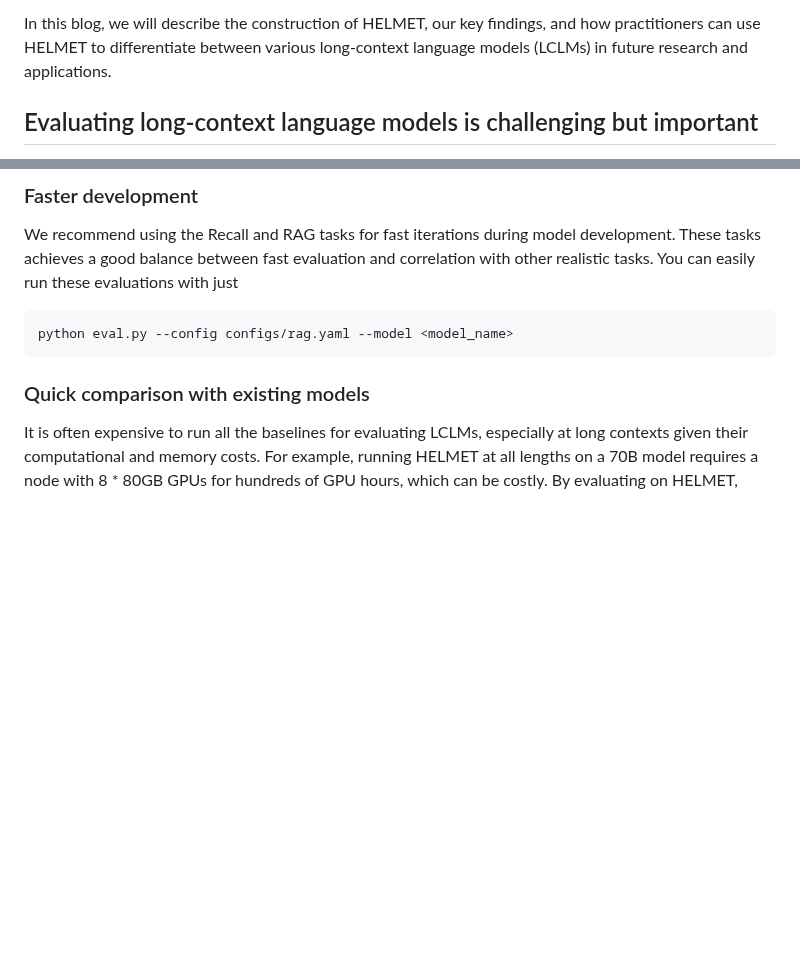
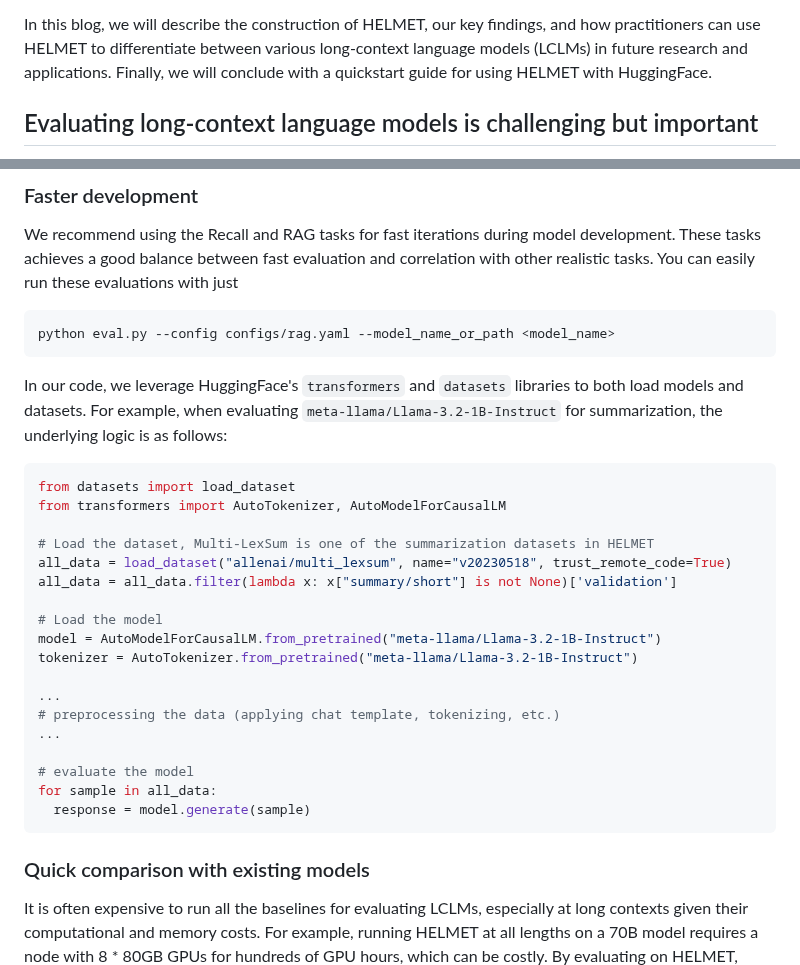
Before and after one commit to princeton-nlp/HELMET, a Markdown page: helmet.md, 2 parts joined by grey strips. GitHub-like rendering; blank space fills up the shorter version.

Commit message:
update blog

````diff
--- a/helmet.md
+++ b/helmet.md
@@ -23,6 +23,7 @@ Since we first released HELMET last October, there has been more development on
 After the initial release, we have added more models to our evaluation suite and conducted additional analyses. We are excited to share our new results and present HELMET at ICLR 2025!
 
 In this blog, we will describe the construction of HELMET, our key findings, and how practitioners can use HELMET to differentiate between various long-context language models (LCLMs) in future research and applications.
+Finally, we will conclude with a quickstart guide for using HELMET with HuggingFace.
 
 ## Evaluating long-context language models is challenging but important
 
@@ -167,9 +168,33 @@ There are many practical reasons to use HELMET as well:
 We recommend using the Recall and RAG tasks for fast iterations during model development.
 These tasks achieves a good balance between fast evaluation and correlation with other realistic tasks.
 You can easily run these evaluations with just
+```bash
+python eval.py --config configs/rag.yaml --model_name_or_path <model_name>
 ```
-python eval.py --config configs/rag.yaml --model <model_name>
+
+In our code, we leverage HuggingFace's `transformers` and `datasets` libraries to both load models and datasets.
+For example, when evaluating `meta-llama/Llama-3.2-1B-Instruct` for summarization, the underlying logic is as follows:
+```python
+from datasets import load_dataset
+from transformers import AutoTokenizer, AutoModelForCausalLM
+
+# Load the dataset, Multi-LexSum is one of the summarization datasets in HELMET
+all_data = load_dataset("allenai/multi_lexsum", name="v20230518", trust_remote_code=True)
+all_data = all_data.filter(lambda x: x["summary/short"] is not None)['validation']
+
+# Load the model
+model = AutoModelForCausalLM.from_pretrained("meta-llama/Llama-3.2-1B-Instruct")
+tokenizer = AutoTokenizer.from_pretrained("meta-llama/Llama-3.2-1B-Instruct")
+
+...
+# preprocessing the data (applying chat template, tokenizing, etc.)
+...
+
+# evaluate the model
+for sample in all_data:
+  response = model.generate(sample)
 ```
+
 
 <!-- ### Diverse domains
 With HELMET, practitioners can easily choose the right model for their applications by comparing models across diverse tasks. Given the increasing interest in LCLMs for both applications and other research fields, we hope that HELMET will be a useful tool for the community. -->
````
Also changed, not shown: other parts of helmet.md (+1 -1 lines).
